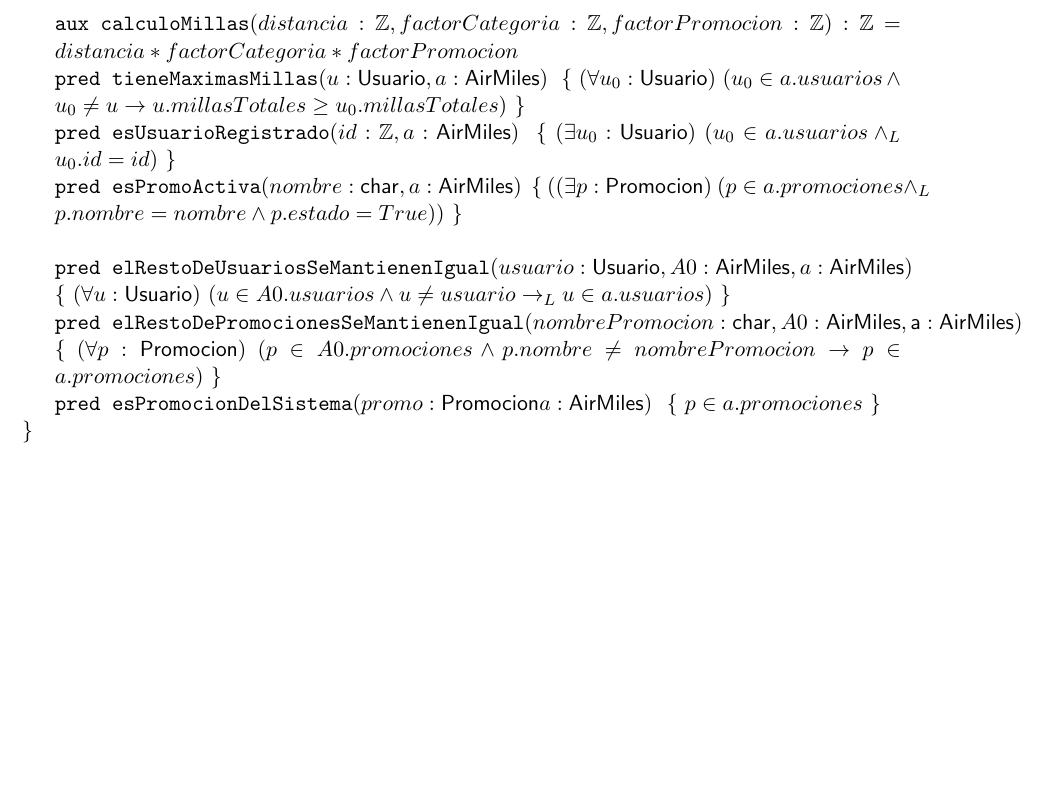
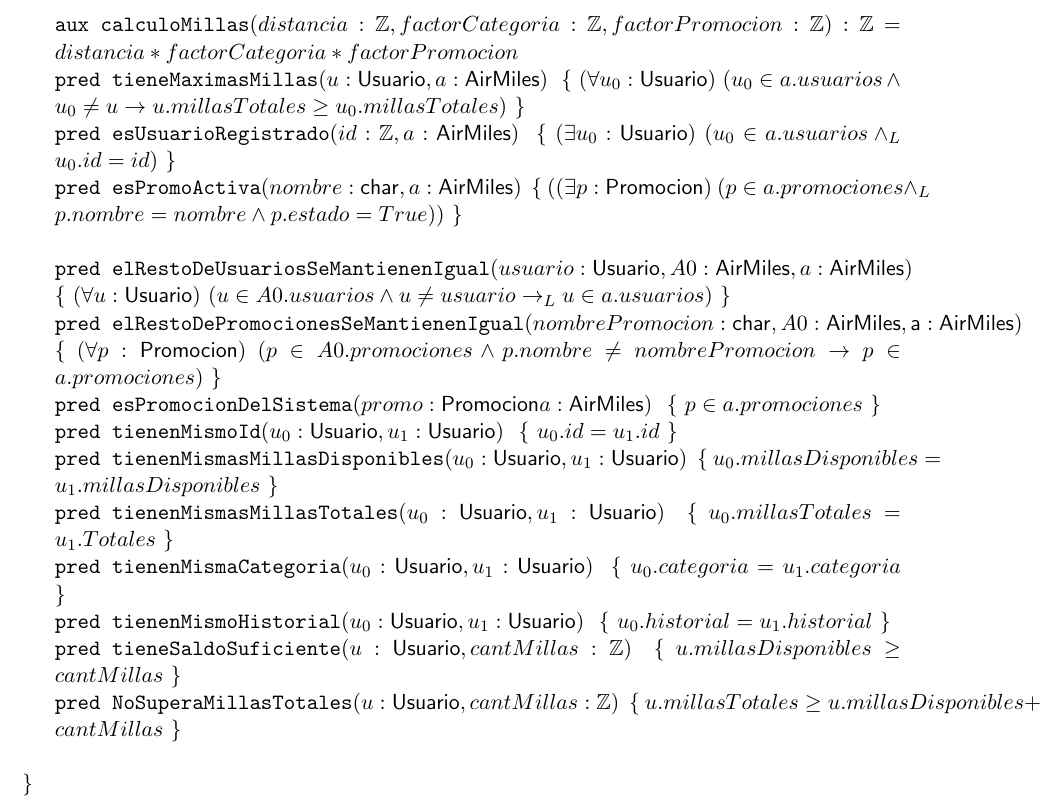
Before and after one commit to LaraDbUBA/Algoritmo-y-Estructura-de-Datos-II---Trabajo-Pr-ctico-1, a LaTeX document (overleaf/overleaf/main.tex): part of page 6 of 6, cut so that both start at the same text, the shorter picture padded with empty space. Compiled offline with pdfLaTeX.

Commit message:
Escribo predicados que podrian servir

```diff
--- a/overleaf/overleaf/main.tex
+++ b/overleaf/overleaf/main.tex
@@ -237,7 +237,14 @@ Categoria ES $\cha$ \newline
 
 \pred{elRestoDeUsuariosSeMantienenIgual}{usuario: \Tipo{Usuario}, A0: \Tipo{AirMiles}, a:\Tipo{AirMiles}}{\paraTodo{u}{\Tipo{Usuario}}{u \in A0.usuarios \land u \neq usuario \implicaLuego u \in a.usuarios}} \newline
 \pred{elRestoDePromocionesSeMantienenIgual}{nombrePromocion: \cha, A0: \Tipo{AirMiles, a: \Tipo{AirMiles}}}{\paraTodo{p}{\Tipo{Promocion}}{p \in A0.promociones \land p.nombre \neq nombrePromocion \implica p \in a.promociones}} \newline
-\pred{esPromocionDelSistema}{promo: \Tipo{Promocion} a: \Tipo{AirMiles}}{p \in a.promociones}
+\pred{esPromocionDelSistema}{promo: \Tipo{Promocion} a: \Tipo{AirMiles}}{p \in a.promociones} \newline
+\pred{tienenMismoId}{u_0: \Tipo{Usuario}, u_1: \Tipo{Usuario}}{u_0.id = u_1.id} \newline
+\pred{tienenMismasMillasDisponibles}{u_0: \Tipo{Usuario}, u_1: \Tipo{Usuario}}{u_0.millasDisponibles = u_1.millasDisponibles} \newline
+\pred{tienenMismasMillasTotales}{u_0: \Tipo{Usuario}, u_1: \Tipo{Usuario}}{u_0.millasTotales = u_1.Totales} \newline
+\pred{tienenMismaCategoria}{u_0: \Tipo{Usuario}, u_1: \Tipo{Usuario}}{u_0.categoria= u_1.categoria} \newline
+\pred{tienenMismoHistorial}{u_0: \Tipo{Usuario}, u_1: \Tipo{Usuario}}{u_0.historial = u_1.historial} \newline
+\pred{tieneSaldoSuficiente}{u: \Tipo{Usuario}, cantMillas : \Z}{u.millasDisponibles \geq cantMillas} \newline
+\pred{NoSuperaMillasTotales}{u: \Tipo{Usuario}, cantMillas: \Z}{u.millasTotales \geq u.millasDisponibles + cantMillas} \newline
 \end{tad}
 
 \end{document}
```
Also changed, not shown: overleaf/overleaf/main.pdf, 2 other files.
